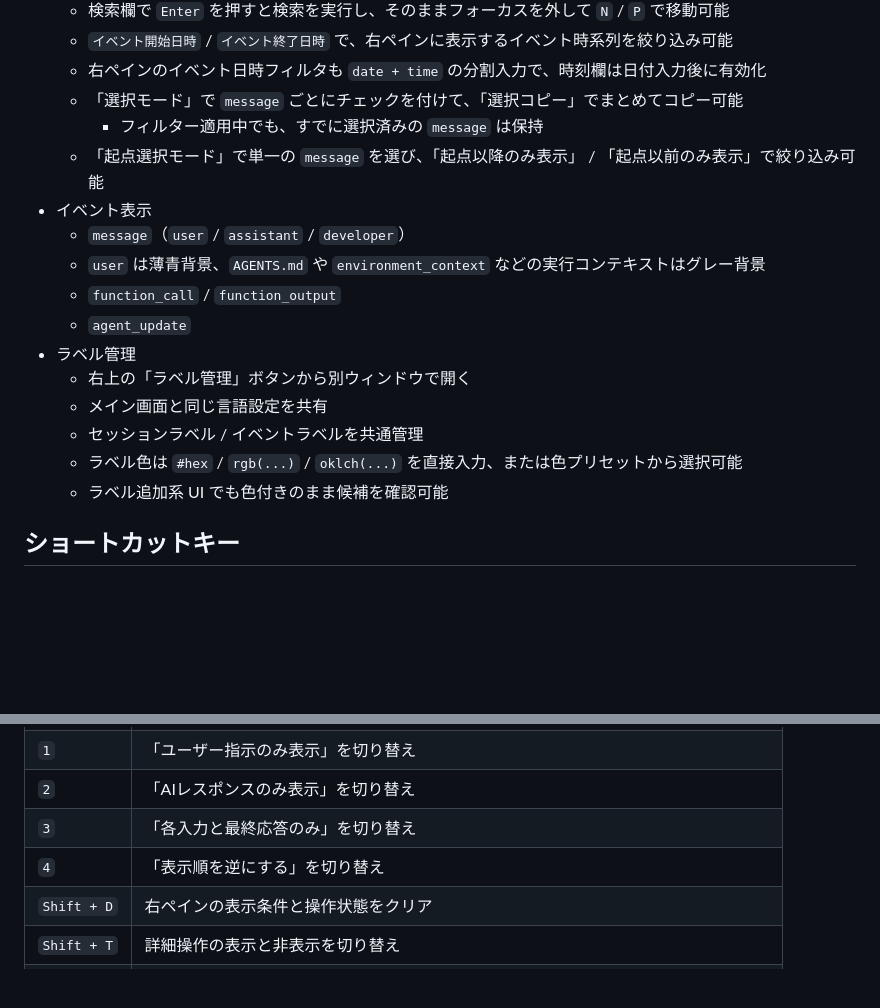
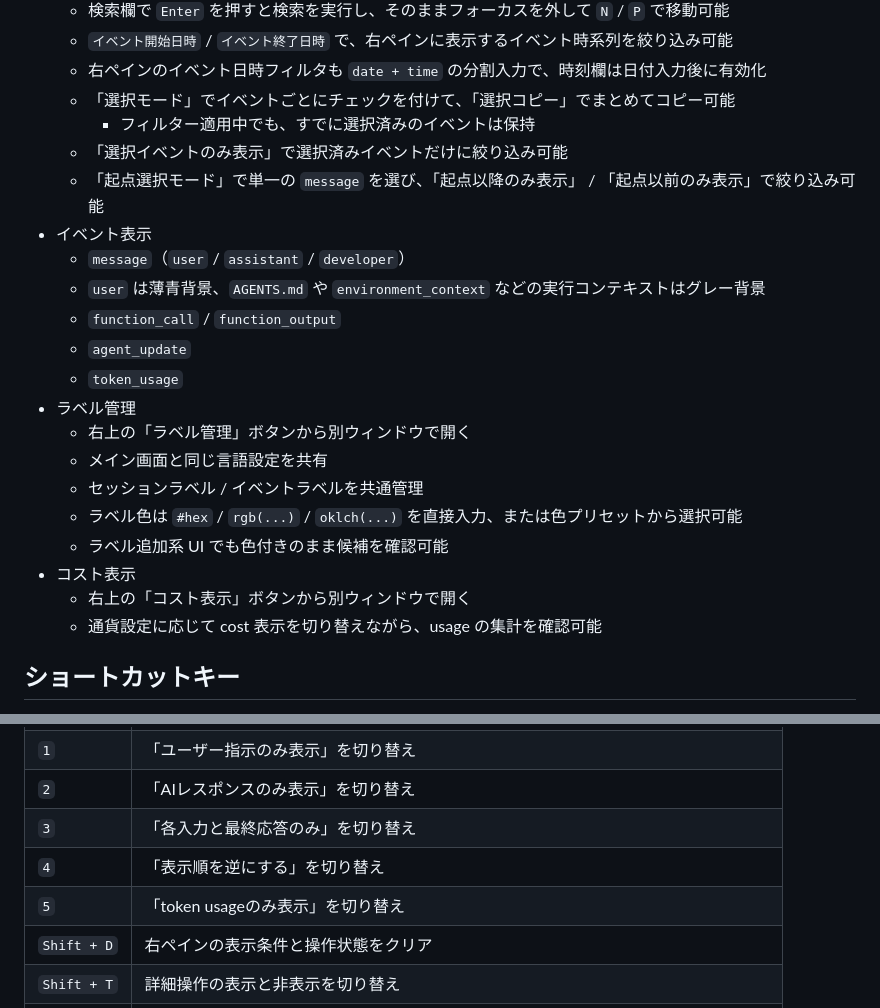
Before and after one commit to ochtum/CodexSessionsViewer, a Markdown page: README.md, 2 parts joined by grey strips. Drawn GitHub-style; blank space fills up the shorter version.

```diff
--- a/README.md
+++ b/README.md
@@ -106,20 +115,25 @@ Releasesにある`app-framework-dependent`フォルダをダウンロード後
   - 検索欄で `Enter` を押すと検索を実行し、そのままフォーカスを外して `N` / `P` で移動可能
   - `イベント開始日時` / `イベント終了日時` で、右ペインに表示するイベント時系列を絞り込み可能
   - 右ペインのイベント日時フィルタも `date + time` の分割入力で、時刻欄は日付入力後に有効化
-  - 「選択モード」で `message` ごとにチェックを付けて、「選択コピー」でまとめてコピー可能
-    - フィルター適用中でも、すでに選択済みの `message` は保持
+  - 「選択モード」でイベントごとにチェックを付けて、「選択コピー」でまとめてコピー可能
+    - フィルター適用中でも、すでに選択済みのイベントは保持
+  - 「選択イベントのみ表示」で選択済みイベントだけに絞り込み可能
   - 「起点選択モード」で単一の `message` を選び、「起点以降のみ表示」 / 「起点以前のみ表示」で絞り込み可能
 - イベント表示
   - `message`（`user` / `assistant` / `developer`）
   - `user` は薄青背景、`AGENTS.md` や `environment_context` などの実行コンテキストはグレー背景
   - `function_call` / `function_output`
   - `agent_update`
+  - `token_usage`
 - ラベル管理
   - 右上の「ラベル管理」ボタンから別ウィンドウで開く
   - メイン画面と同じ言語設定を共有
   - セッションラベル / イベントラベルを共通管理
   - ラベル色は `#hex` / `rgb(...)` / `oklch(...)` を直接入力、または色プリセットから選択可能
   - ラベル追加系 UI でも色付きのまま候補を確認可能
+- コスト表示
+  - 右上の「コスト表示」ボタンから別ウィンドウで開く
+  - 通貨設定に応じて cost 表示を切り替えながら、usage の集計を確認可能
 
 ## ショートカットキー
 
@@ -142,6 +156,7 @@ Releasesにある`app-framework-dependent`フォルダをダウンロード後
 | `2`         | 「AIレスポンスのみ表示」を切り替え                                             |
 | `3`         | 「各入力と最終応答のみ」を切り替え                                             |
 | `4`         | 「表示順を逆にする」を切り替え                                                 |
+| `5`         | 「token usageのみ表示」を切り替え                                              |
 | `Shift + D` | 右ペインの表示条件と操作状態をクリア                                           |
 | `Shift + T` | 詳細操作の表示と非表示を切り替え                                               |
 | `Shift + R` | セッション再開コマンドをコピー                                                 |
```
Also changed, not shown: other parts of README.md (+21 -12 lines), README_en.md (+50 -47 lines).
